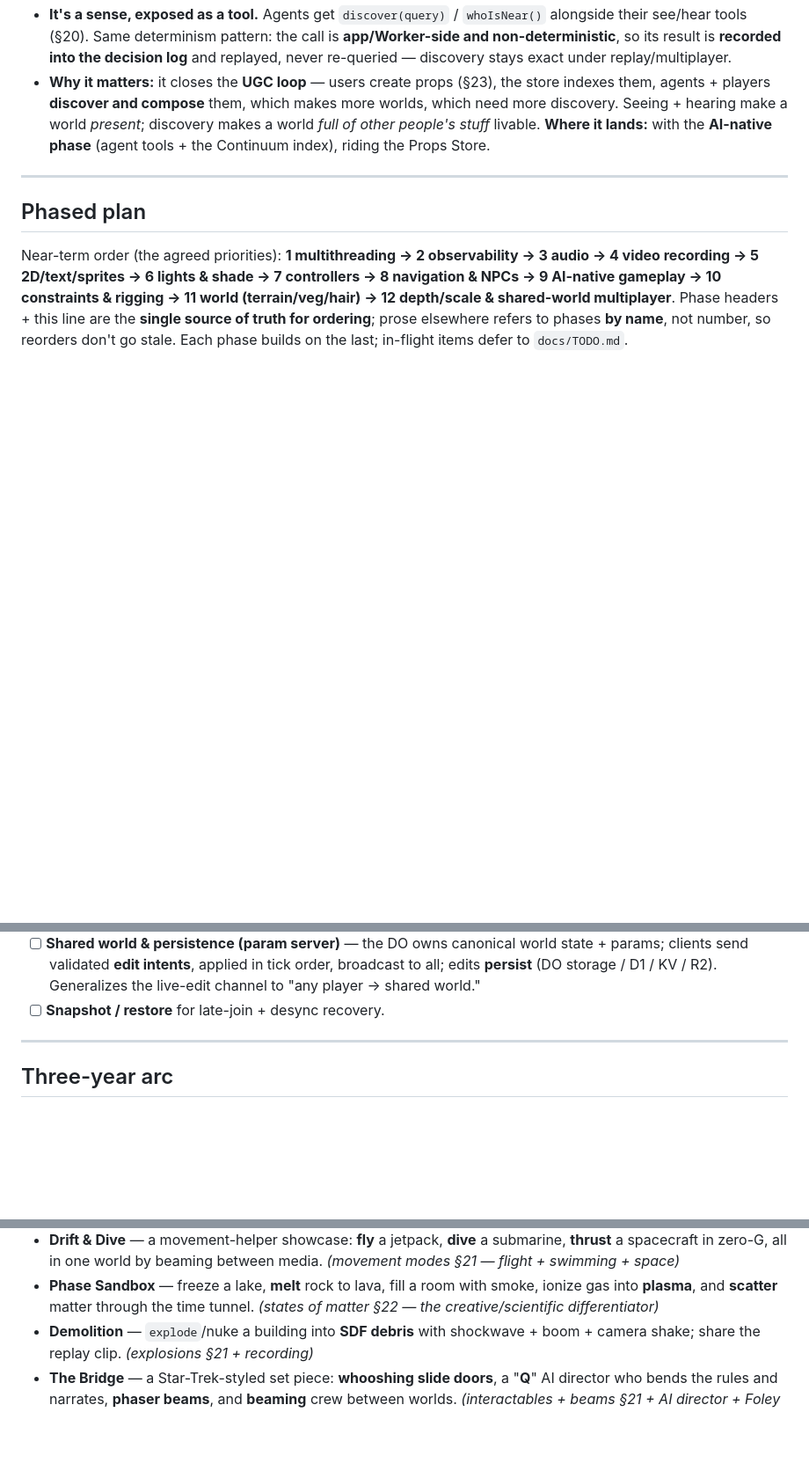
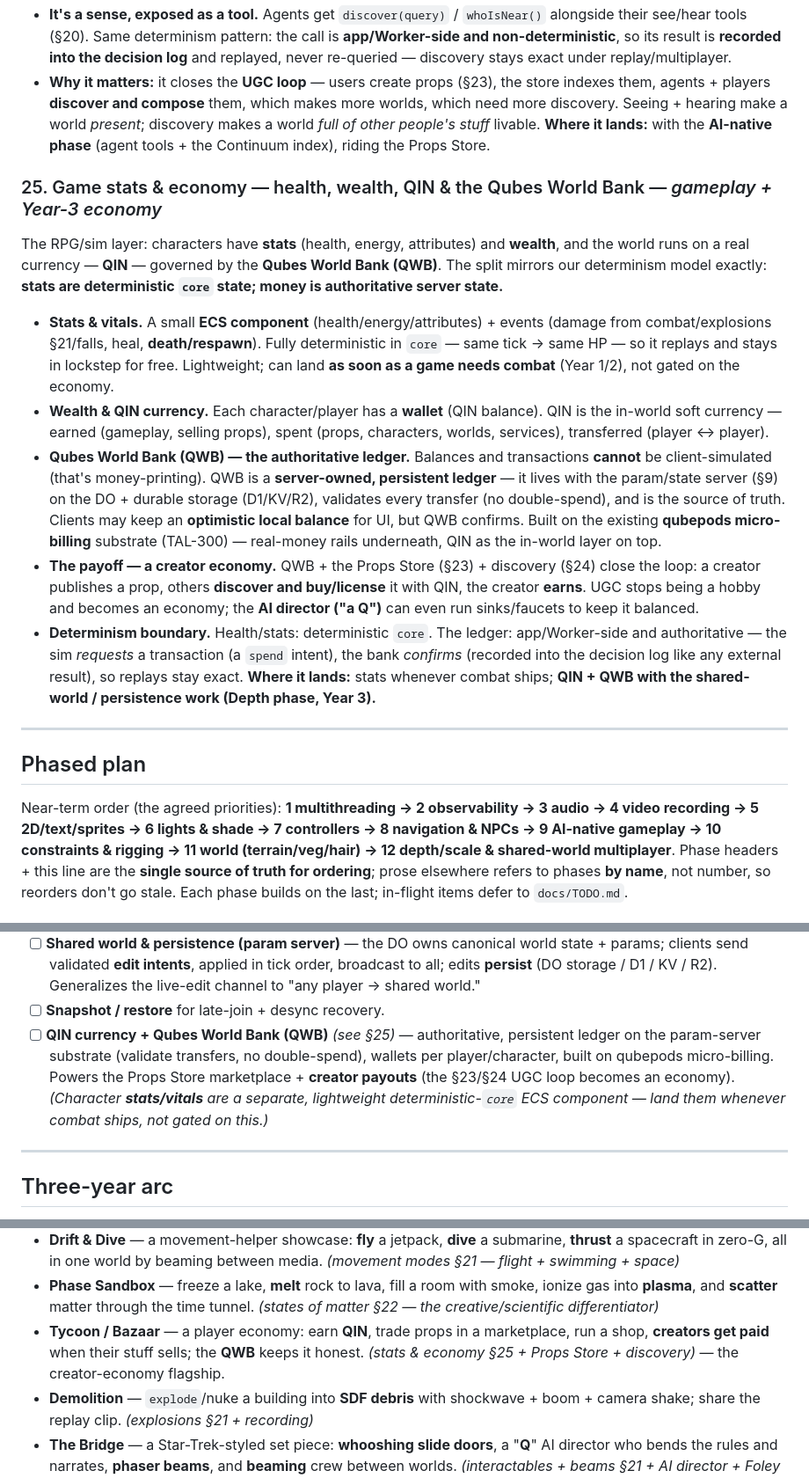
Before and after one commit to qubeworlds/quine, a Markdown page: roadmap.md, 3 parts joined by grey strips. Shown at 88% size. Drawn GitHub-style; blank space fills up the shorter version.

Commit message:
roadmap: add game stats & economy (§25) — health/vitals (deterministic core) + QIN currency + Qubes World Bank (authoritative ledger, creator economy)

```diff
--- a/roadmap.md
+++ b/roadmap.md
@@ -686,6 +689,37 @@ Qubeworld" and have an agent *use* a hat a stranger published yesterday.
   lands:** with the **AI-native phase** (agent tools + the Continuum index), riding
   the Props Store.
 
+### 25. Game stats & economy — health, wealth, QIN & the Qubes World Bank  — *gameplay + Year-3 economy*
+The RPG/sim layer: characters have **stats** (health, energy, attributes) and
+**wealth**, and the world runs on a real currency — **QIN** — governed by the
+**Qubes World Bank (QWB)**. The split mirrors our determinism model exactly:
+**stats are deterministic `core` state; money is authoritative server state.**
+
+- **Stats & vitals.** A small **ECS component** (health/energy/attributes) +
+  events (damage from combat/explosions §21/falls, heal, **death/respawn**).
+  Fully deterministic in `core` — same tick → same HP — so it replays and stays in
+  lockstep for free. Lightweight; can land **as soon as a game needs combat**
+  (Year 1/2), not gated on the economy.
+- **Wealth & QIN currency.** Each character/player has a **wallet** (QIN balance).
+  QIN is the in-world soft currency — earned (gameplay, selling props), spent
+  (props, characters, worlds, services), transferred (player ↔ player).
+- **Qubes World Bank (QWB) — the authoritative ledger.** Balances and transactions
+  **cannot** be client-simulated (that's money-printing). QWB is a **server-owned,
+  persistent ledger** — it lives with the param/state server (§9) on the DO +
+  durable storage (D1/KV/R2), validates every transfer (no double-spend), and is
+  the source of truth. Clients may keep an **optimistic local balance** for UI, but
+  QWB confirms. Built on the existing **qubepods micro-billing** substrate
+  (TAL-300) — real-money rails underneath, QIN as the in-world layer on top.
+- **The payoff — a creator economy.** QWB + the Props Store (§23) + discovery (§24)
+  close the loop: a creator publishes a prop, others **discover and buy/license** it
+  with QIN, the creator **earns**. UGC stops being a hobby and becomes an economy;
+  the **AI director ("a Q")** can even run sinks/faucets to keep it balanced.
+- **Determinism boundary.** Health/stats: deterministic `core`. The ledger:
+  app/Worker-side and authoritative — the sim *requests* a transaction (a `spend`
+  intent), the bank *confirms* (recorded into the decision log like any external
+  result), so replays stay exact. **Where it lands:** stats whenever combat ships;
+  **QIN + QWB with the shared-world / persistence work (Depth phase, Year 3).**
+
 ---
 
 ## Phased plan
@@ -876,6 +910,13 @@ Layers on the NPC stack: agents *are* gameplay, not a bolt-on.
       order, broadcast to all; edits **persist** (DO storage / D1 / KV / R2).
       Generalizes the live-edit channel to "any player → shared world."
 - [ ] **Snapshot / restore** for late-join + desync recovery.
+- [ ] **QIN currency + Qubes World Bank (QWB)** *(see §25)* — authoritative,
+      persistent ledger on the param-server substrate (validate transfers, no
+      double-spend), wallets per player/character, built on qubepods micro-billing.
+      Powers the Props Store marketplace + **creator payouts** (the §23/§24 UGC
+      loop becomes an economy). *(Character **stats/vitals** are a separate,
+      lightweight deterministic-`core` ECS component — land them whenever combat
+      ships, not gated on this.)*
 
 ---
 
@@ -1091,6 +1132,10 @@ prescriptive; pick the ones that pull hardest.
 - **Phase Sandbox** — freeze a lake, **melt** rock to lava, fill a room with smoke,
   ionize gas into **plasma**, and **scatter** matter through the time tunnel.
   *(states of matter §22 — the creative/scientific differentiator)*
+- **Tycoon / Bazaar** — a player economy: earn **QIN**, trade props in a
+  marketplace, run a shop, **creators get paid** when their stuff sells; the **QWB**
+  keeps it honest. *(stats & economy §25 + Props Store + discovery)* — the
+  creator-economy flagship.
 - **Demolition** — `explode`/nuke a building into **SDF debris** with shockwave +
   boom + camera shake; share the replay clip. *(explosions §21 + recording)*
 - **The Bridge** — a Star-Trek-styled set piece: **whooshing slide doors**, a "**Q**"
```
Also changed, not shown: other parts of roadmap.md (+4 -1 lines).
